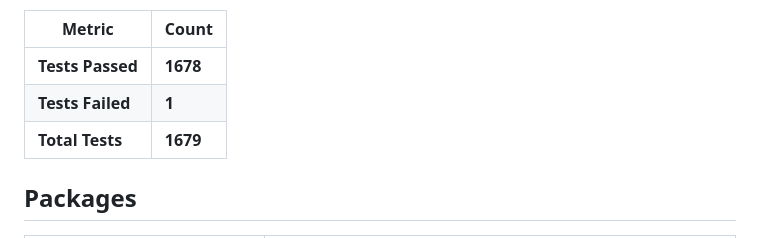
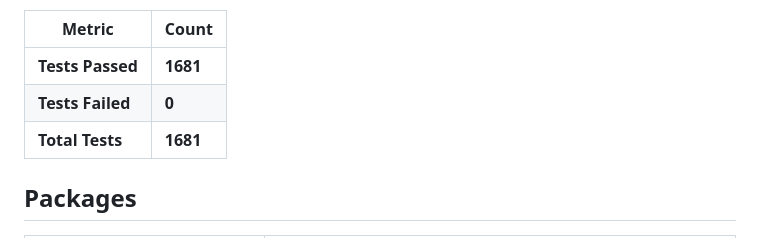
Before and after one commit to bkio/ReflectiveForms, a Markdown page: README.md, the part around one of its changes. Rendered like a GitHub page.

Commit message:
Update test results: 1681 passed, 0 failed, 1681 total

```diff
--- a/README.md
+++ b/README.md
@@ -8,9 +8,9 @@ A schema-driven admin panel framework. Define entities with C# attributes, get a
 
 | Metric | Count |
 |--------|-------|
-| **Tests Passed** | **1678** |
-| **Tests Failed** | **1** |
-| **Total Tests** | **1679** |
+| **Tests Passed** | **1681** |
+| **Tests Failed** | **0** |
+| **Total Tests** | **1681** |
 
 ## Packages
 
```
Also changed, not shown: other parts of README.md (+2 -2 lines).
